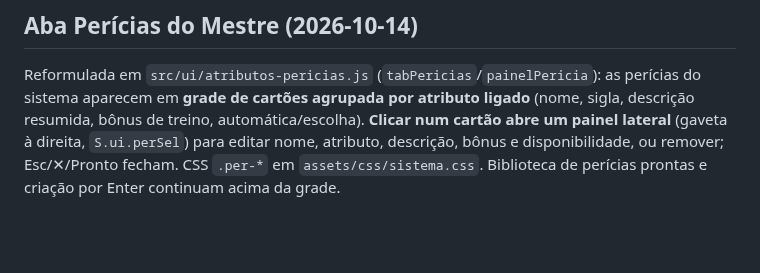
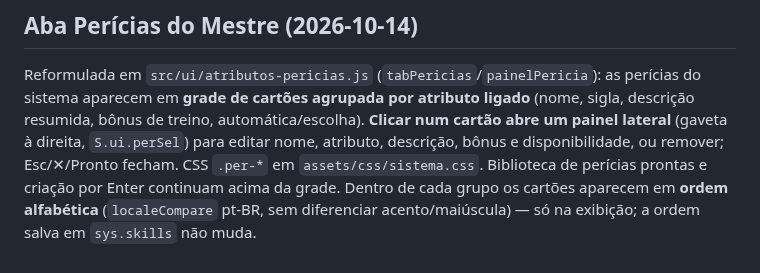
Before and after one commit to VitorTozeti/Obsidian-vitor, a Markdown page: projetos/nexus-rpg/nexus-rpg-telas.md, the part around the change. GitHub-like rendering; blank space fills up the shorter version.

Commit message:
docs(nexus-rpg): perícias em ordem alfabética na grade
Co-Authored-By: Claude Opus 5.5 <noreply@anthropic.com>

```diff
--- a/projetos/nexus-rpg/nexus-rpg-telas.md
+++ b/projetos/nexus-rpg/nexus-rpg-telas.md
@@ -247,3 +247,5 @@ resumida, bônus de treino, automática/escolha). **Clicar num cartão abre um p
 (gaveta à direita, `S.ui.perSel`) para editar nome, atributo, descrição, bônus e
 disponibilidade, ou remover; Esc/✕/Pronto fecham. CSS `.per-*` em `assets/css/sistema.css`.
 Biblioteca de perícias prontas e criação por Enter continuam acima da grade.
+Dentro de cada grupo os cartões aparecem em **ordem alfabética** (`localeCompare` pt-BR, sem
+diferenciar acento/maiúscula) — só na exibição; a ordem salva em `sys.skills` não muda.
```
